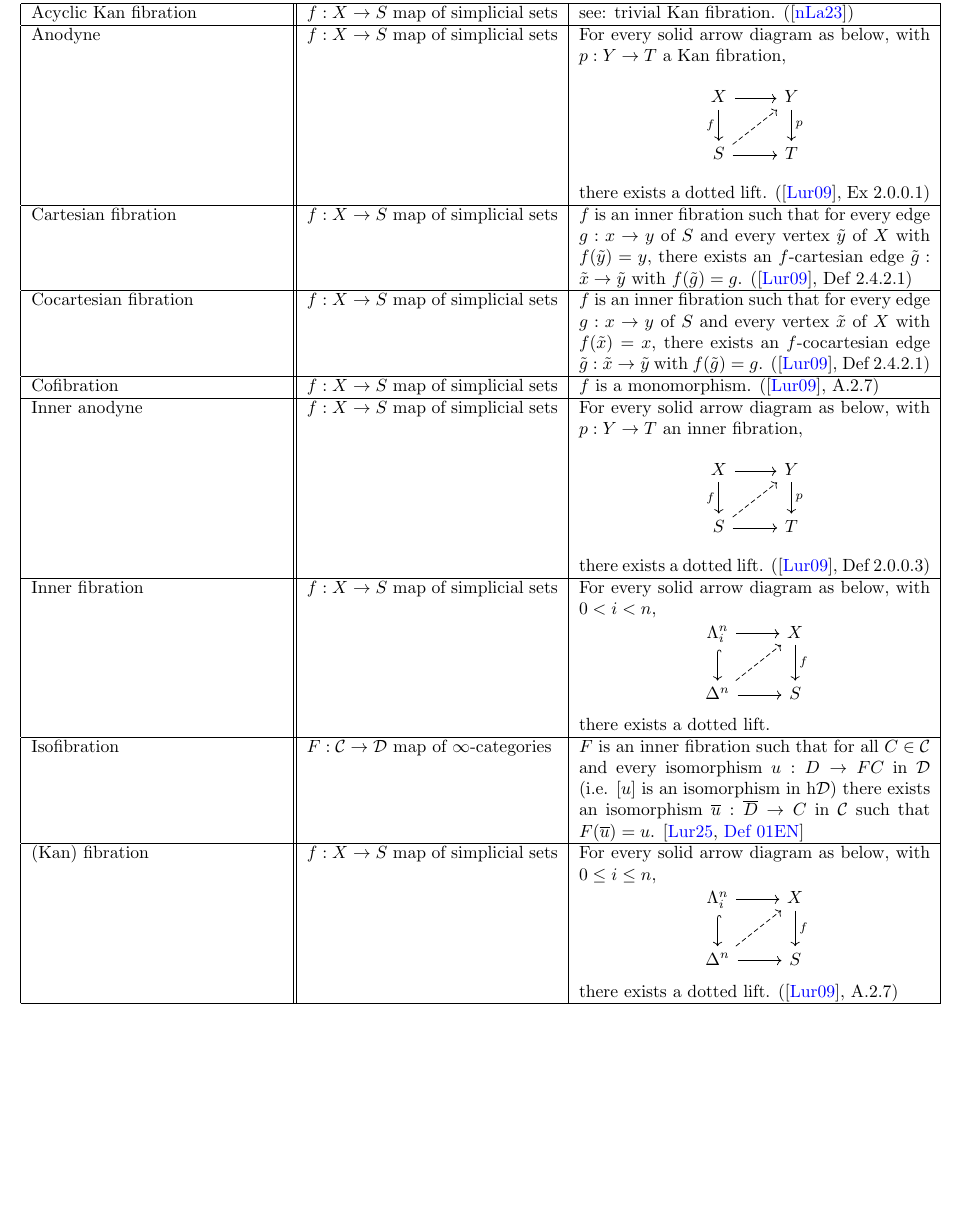
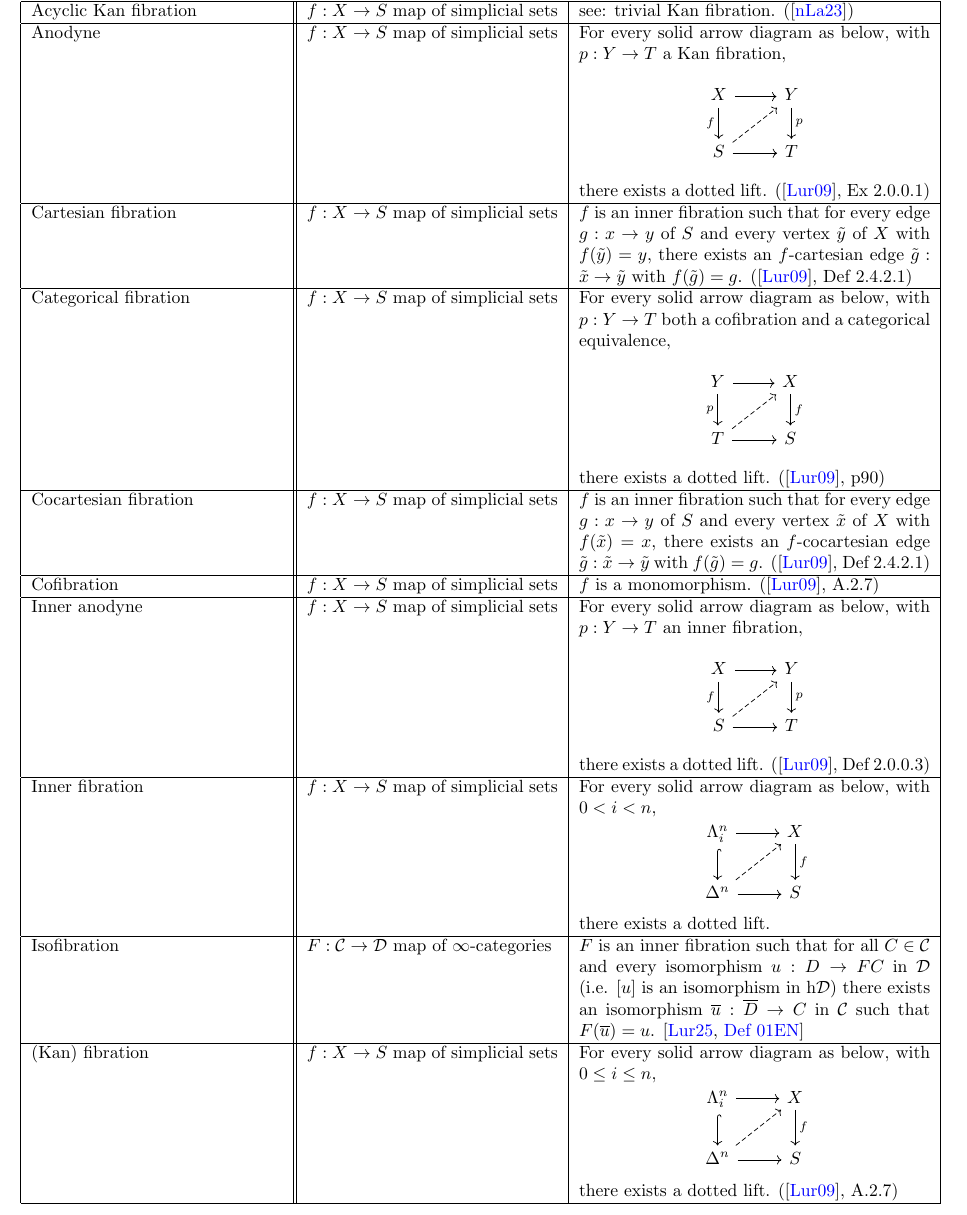
Before and after one commit to al-ramsey/infinity-glossary, a LaTeX document (infty_cats_glossary.tex): part of page 4 of 7, cut so that both start at the same text, the shorter picture padded with empty space. Compiled offline with pdfLaTeX.

Commit message:
add categorical fibrations

```diff
--- a/infty_cats_glossary.tex
+++ b/infty_cats_glossary.tex
@@ -247,6 +247,11 @@ S \arrow[r, swap, ""] \arrow[ur, dashrightarrow]  & T
 \hline
    Cartesian fibration & \(f : X \to S\) map of simplicial sets & \(f\) is an inner fibration such that for every edge \(g : x \to y\) of \(S\) and every vertex \(\tilde y\) of \(X\) with \(f(\tilde y)=y\), there exists an \(f\)-cartesian edge \(\tilde g : \tilde x \to \tilde y\) with \(f(\tilde g)=g\). (\autocite{htt}, Def 2.4.2.1)\\
  \hline
+Categorical fibration & \(f : X \to S\) map of simplicial sets & For every solid arrow diagram as below, with \(p : Y \to T\) both a  cofibration and a categorical equivalence, \[\begin{tikzcd}
+Y \arrow[r, ""] \arrow[d, swap, "p"]  & X \arrow[d, "f"]  \\
+T \arrow[r, swap, ""] \arrow[ur, dashrightarrow]  & S
+\end{tikzcd}\] there exists a dotted lift. (\autocite{htt}, p90)\\
+\hline
     Cocartesian fibration & \(f : X \to S\) map of simplicial sets &\(f\) is an inner fibration such that for every edge \(g : x \to y\) of \(S\) and every vertex \(\tilde x\) of \(X\) with \(f(\tilde x)=x\), there exists an \(f\)-cocartesian edge \(\tilde g : \tilde x \to \tilde y\) with \(f(\tilde g)=g\). (\autocite{htt}, Def 2.4.2.1)\\
  \hline
  Cofibration & \(f : X\to S \) map of simplicial sets & \(f\) is a monomorphism. (\autocite{htt}, A.2.7) \\
```
Also changed, not shown: infty_cats_glossary.pdf, 1 other file.
